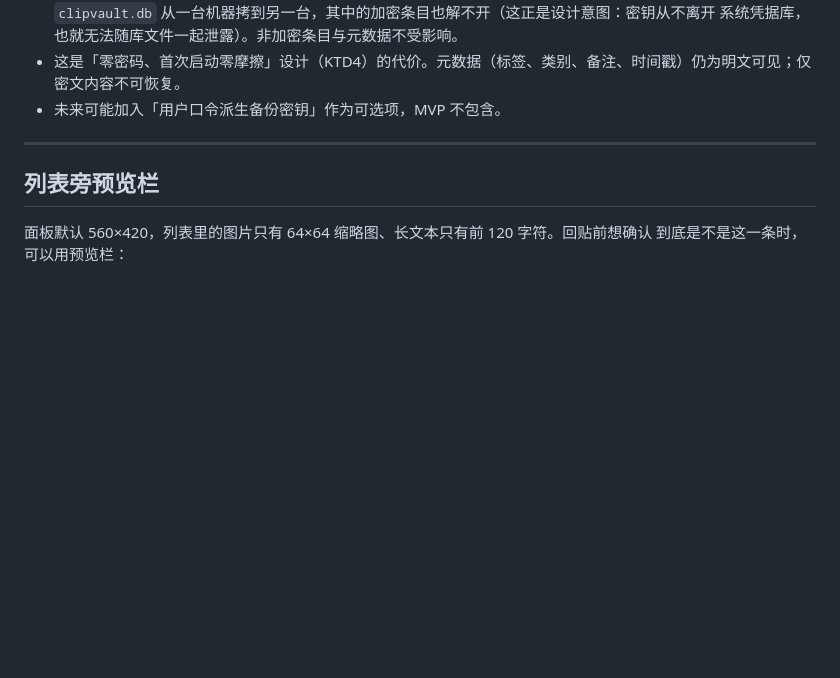
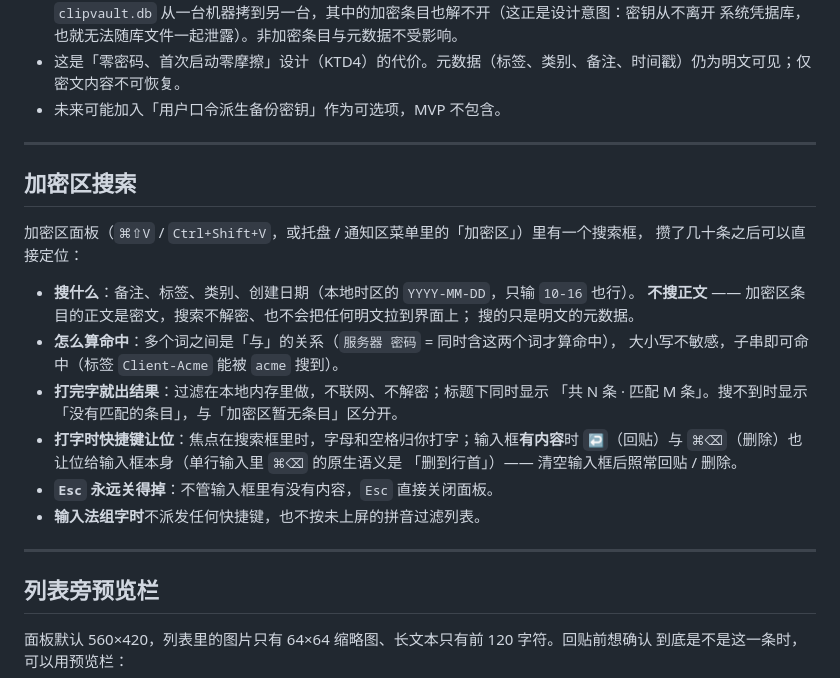
Before and after one commit to CarlJia/ClipVault, a Markdown page: README.md, the part around the change. Drawn GitHub-style; blank space fills up the shorter version.

```diff
--- a/README.md
+++ b/README.md
@@ -193,6 +193,26 @@ ClipVault 默认全部离线，不做云同步、不上传任何数据（见下
 
 ---
 
+## 加密区搜索
+
+加密区面板（`⌘⇧V` / `Ctrl+Shift+V`，或托盘 / 通知区菜单里的「加密区」）里有一个搜索框，
+攒了几十条之后可以直接定位：
+
+- **搜什么**：备注、标签、类别、创建日期（本地时区的 `YYYY-MM-DD`，只输 `10-16` 也行）。
+  **不搜正文** —— 加密区条目的正文是密文，搜索不解密、也不会把任何明文拉到界面上；
+  搜的只是明文的元数据。
+- **怎么算命中**：多个词之间是「与」的关系（`服务器 密码` = 同时含这两个词才算命中），
+  大小写不敏感，子串即可命中（标签 `Client-Acme` 能被 `acme` 搜到）。
+- **打完字就出结果**：过滤在本地内存里做，不联网、不解密；标题下同时显示
+  「共 N 条 · 匹配 M 条」。搜不到时显示「没有匹配的条目」，与「加密区暂无条目」区分开。
+- **打字时快捷键让位**：焦点在搜索框里时，字母和空格归你打字；输入框**有内容**时
+  `↩`（回贴）与 `⌘⌫`（删除）也让位给输入框本身（单行输入里 `⌘⌫` 的原生语义是
+  「删到行首」）—— 清空输入框后照常回贴 / 删除。
+- **`Esc` 永远关得掉**：不管输入框里有没有内容，`Esc` 直接关闭面板。
+- **输入法组字时**不派发任何快捷键，也不按未上屏的拼音过滤列表。
+
+---
+
 ## 列表旁预览栏
 
 面板默认 560×420，列表里的图片只有 64×64 缩略图、长文本只有前 120 字符。回贴前想确认
```
Also changed, not shown: AGENTS.md (+23 -0 lines).
